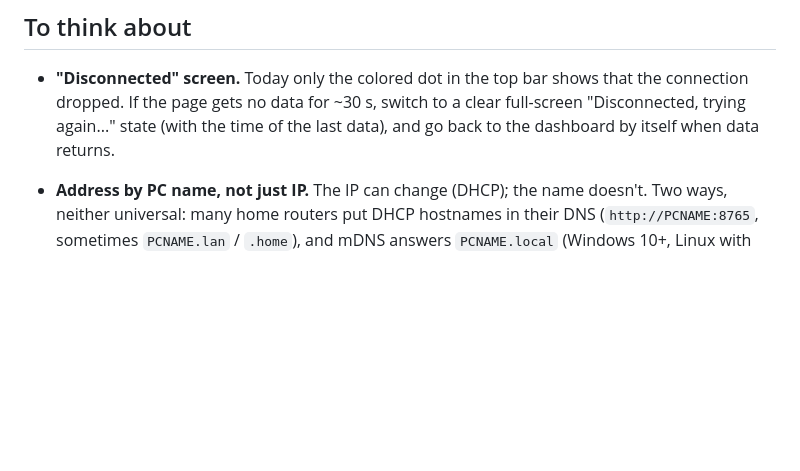
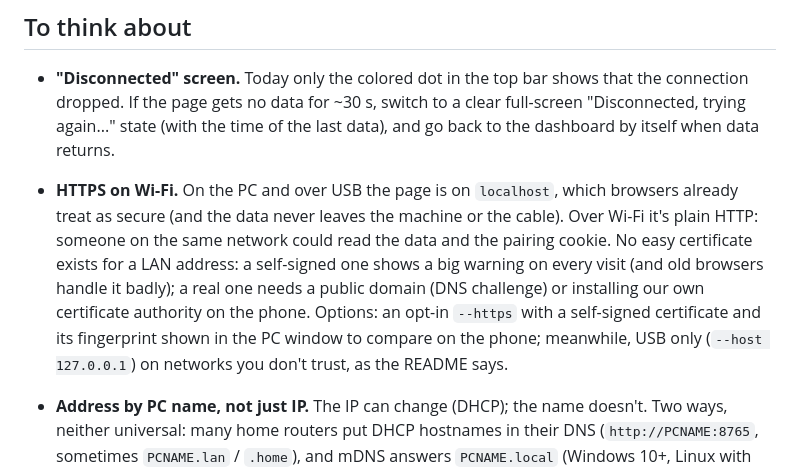
Before and after one commit to gustacassel/SpareScreen, a Markdown page: ROADMAP.md, the part around the change. Rendered like a GitHub page; blank space fills up the shorter version.

Commit message:
Roadmap: HTTPS on Wi-Fi
Co-Authored-By: Claude Opus 5.5 <noreply@anthropic.com>

```diff
--- a/ROADMAP.md
+++ b/ROADMAP.md
@@ -120,6 +120,15 @@ and with no mandatory app. That's this project's niche.
   connection dropped. If the page gets no data for ~30 s, switch to a clear full-screen
   "Disconnected, trying again..." state (with the time of the last data), and go back to
   the dashboard by itself when data returns.
+- **HTTPS on Wi-Fi.** On the PC and over USB the page is on `localhost`, which browsers
+  already treat as secure (and the data never leaves the machine or the cable). Over
+  Wi-Fi it's plain HTTP: someone on the same network could read the data and the
+  pairing cookie. No easy certificate exists for a LAN address: a self-signed one shows a
+  big warning on every visit (and old browsers handle it badly); a real one needs a public
+  domain (DNS challenge) or installing our own certificate authority on the phone.
+  Options: an opt-in `--https` with a self-signed certificate and its fingerprint shown in
+  the PC window to compare on the phone; meanwhile, USB only (`--host 127.0.0.1`) on
+  networks you don't trust, as the README says.
 - **Address by PC name, not just IP.** The IP can change (DHCP); the name doesn't. Two ways,
   neither universal: many home routers put DHCP hostnames in their DNS (`http://PCNAME:8765`,
   sometimes `PCNAME.lan` / `.home`), and mDNS answers `PCNAME.local` (Windows 10+, Linux
```
